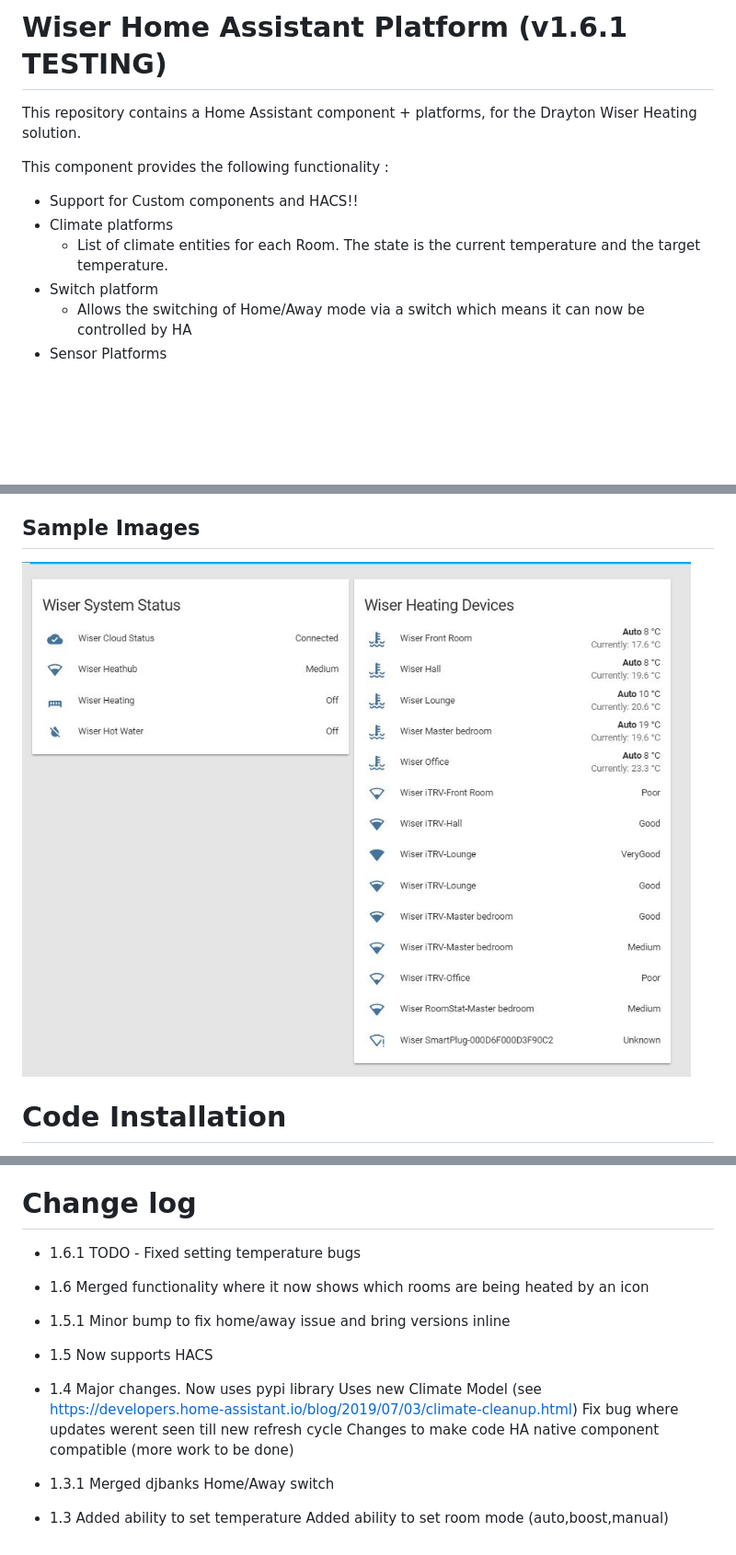
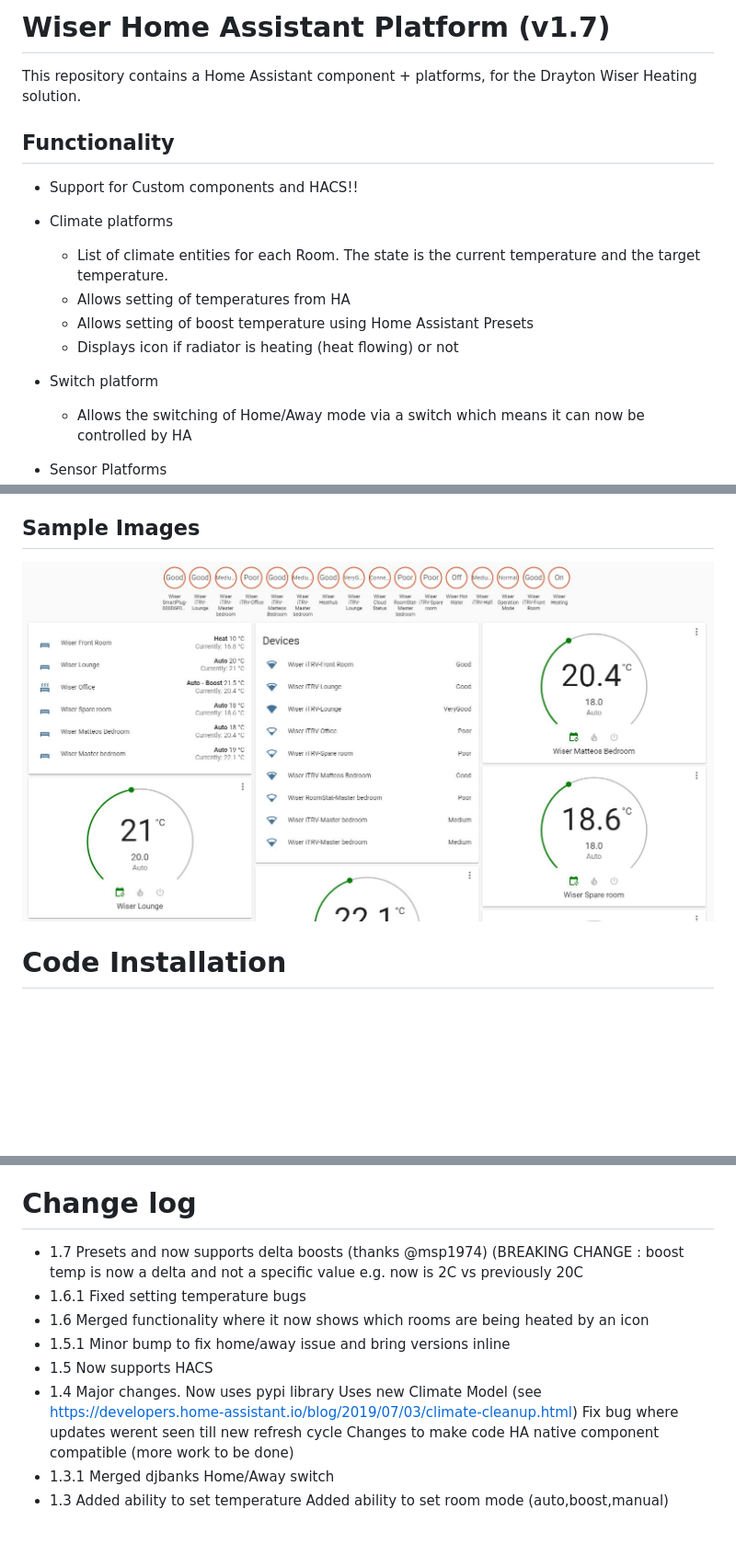
Before and after one commit to asantaga/wiserHomeAssistantPlatform, a Markdown page: Readme.Md, 3 parts joined by grey strips. Shown at 92% size. Rendered like a GitHub page; pictures changed too: docs/homeassistant_sample.jpg; blank space fills up the shorter version.

Commit message:
Modified readme.md and added new image

```diff
--- a/Readme.Md
+++ b/Readme.Md
@@ -1,15 +1,20 @@
-# Wiser Home Assistant Platform (v1.6.1 TESTING)
+# Wiser Home Assistant Platform (v1.7)
 
 
 This repository contains a Home Assistant component + platforms, for the Drayton Wiser Heating solution.
 
-This component provides the following functionality :
+## Functionality
 
 - Support for Custom components and HACS!!
 - Climate platforms
     - List of climate entities for each Room. The state is the current temperature and the target temperature.
+    - Allows setting of temperatures from HA
+    - Allows setting of boost temperature using Home Assistant Presets
+    - Displays icon if radiator is heating (heat flowing) or not
+
 - Switch platform
    - Allows the switching of Home/Away mode via a switch which means it can now be controlled by HA
+
 - Sensor Platforms
     - Each **TRV** is representated by a Sensor. The sensor attributes include extensive information about the device, such as WIFI Signal strength, firmware version, battery levels etc
     - **Heathub** displayed as a sensor, firmware version etc
@@ -120,18 +125,16 @@ Angelo
                  Display Presets and support boost (PR38)
 
 # Change log
-- 1.6.1    TODO
-             - Fixed setting temperature bugs
+- 1.7      Presets and now supports delta boosts (thanks @msp1974)
+           (BREAKING CHANGE : boost temp is now a delta and not a specific value  e.g. now is 2C vs previously 20C
+- 1.6.1    Fixed setting temperature bugs
 - 1.6      Merged functionality where it now shows which rooms are being heated by an icon
 - 1.5.1    Minor bump to fix home/away issue and bring versions inline
-
 - 1.5 	   Now supports HACS
 - 1.4      Major changes. Now uses pypi library
            Uses new Climate Model (see https://developers.home-assistant.io/blog/2019/07/03/climate-cleanup.html)
            Fix bug where updates werent seen till new refresh cycle
            Changes to make code HA native component compatible (more work to be done)
-
 - 1.3.1    Merged djbanks Home/Away switch
-
 - 1.3      Added ability to set temperature
            Added ability to set room mode (auto,boost,manual)
```
Also changed, not shown: other parts of Readme.Md (+3 -3 lines).
